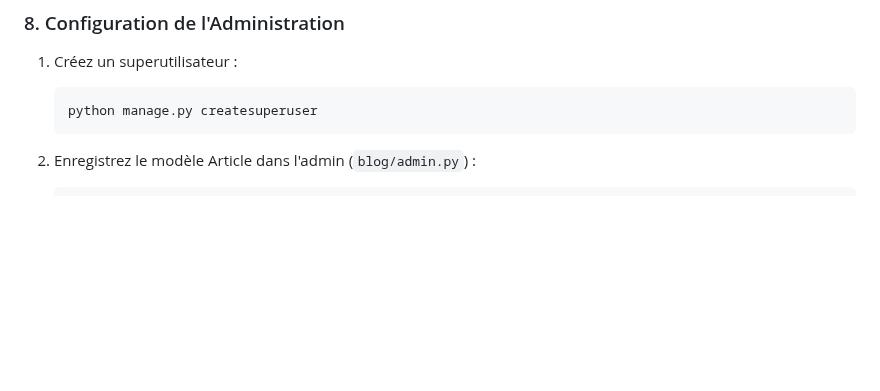
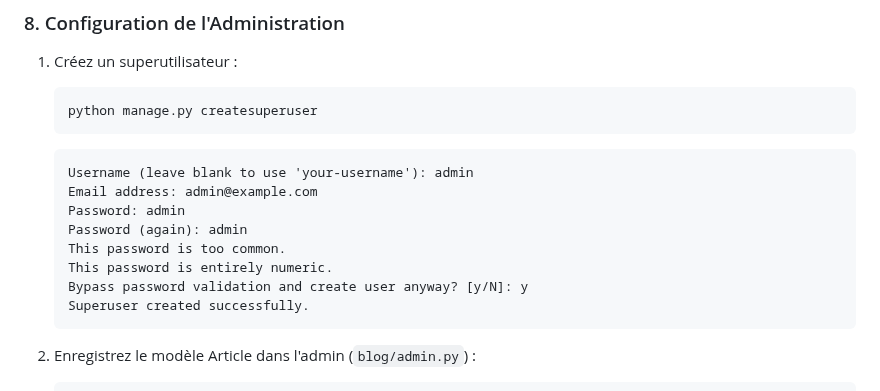
Before and after one commit to IMSET-Sousse/cours, a Markdown page: Technique de developpement web dynamique/django/TP1 Initiation Django.md, the part around the change. Drawn GitHub-style; blank space fills up the shorter version.

Commit message:
Add superuser creation example to Django TP1 tutorial
- Included detailed console output for creating a superuser
- Demonstrated password validation and user creation process
- Enhanced tutorial with practical example of Django admin user setup

````diff
--- a/Technique de developpement web dynamique/django/TP1 Initiation Django.md
+++ b/Technique de developpement web dynamique/django/TP1 Initiation Django.md
@@ -280,6 +280,17 @@ Ce TP a pour objectif de vous initier aux bases de Django, de vous guider dans l
    python manage.py createsuperuser
    ```
 
+   ```text
+   Username (leave blank to use 'your-username'): admin
+   Email address: admin@example.com
+   Password: admin
+   Password (again): admin
+   This password is too common.
+   This password is entirely numeric.
+   Bypass password validation and create user anyway? [y/N]: y
+   Superuser created successfully.
+   ```
+
 2. Enregistrez le modèle Article dans l'admin (`blog/admin.py`) :
 
    ```python:blog/admin.py
````
